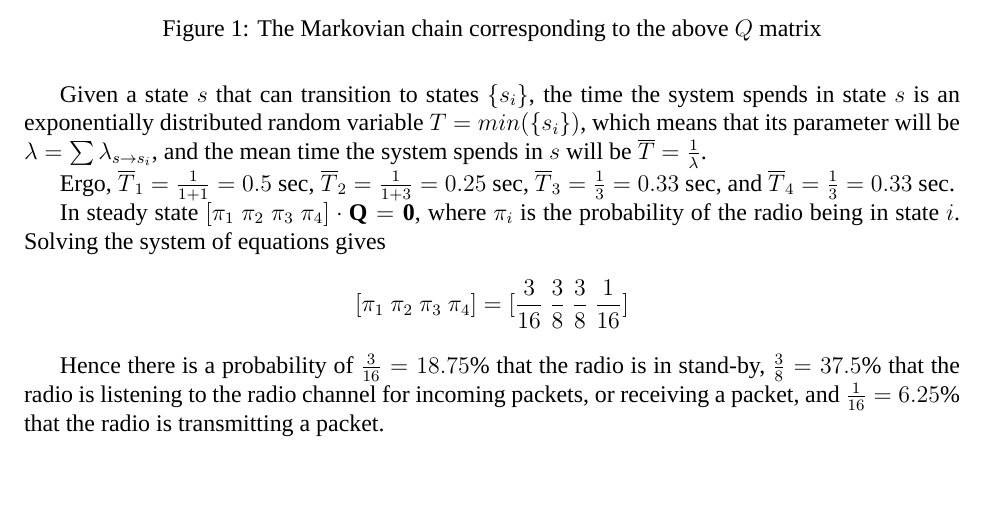
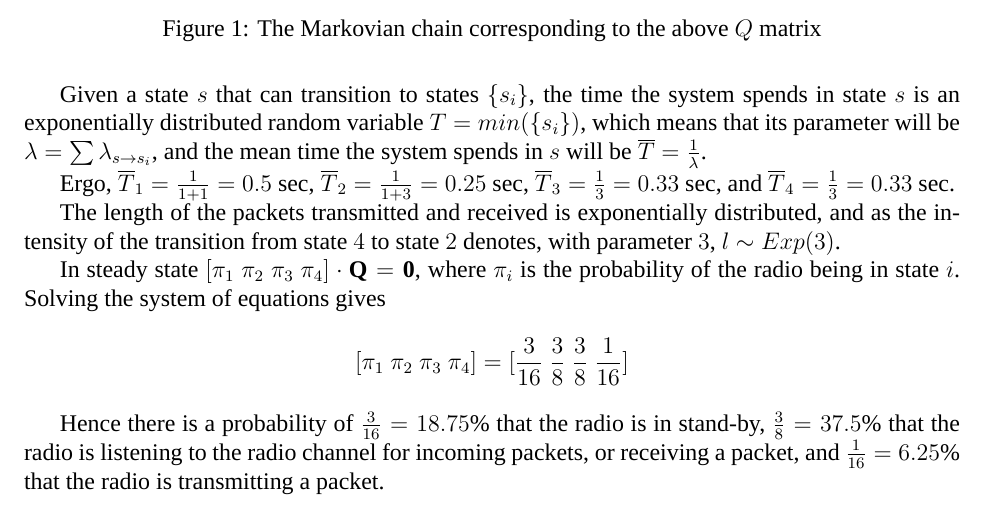
Before and after one commit to KTH-assignments/VT16_P3-EP2200-HW2, a LaTeX document (00.main.tex, which reads sections/2.tex): part of page 2 of 8, cut so that both start at the same text, the shorter picture padded with empty space. Compiled offline with XeLaTeX; a missing font is replaced by an installed copy or a similar font.

Commit message:
Adds part in solution of Problem 2
	modified:   sections/2.tex

```diff
--- a/sections/2.tex
+++ b/sections/2.tex
@@ -31,6 +31,10 @@ $\overline{T}_2 = \frac{1}{1+3} = 0.25$ sec,
 $\overline{T}_3 = \frac{1}{3} = 0.33$ sec, and
 $\overline{T}_4 = \frac{1}{3} = 0.33$ sec.
 
+The length of the packets transmitted and received is exponentially
+distributed, and as the intensity of the transition from state $4$ to state $2$
+denotes, with parameter $3$, $l \sim Exp(3)$.
+
 
 In steady state $[\pi_1\ \pi_2\ \pi_3\ \pi_4] \cdot \mathbf{Q} = \mathbf{0}$,
 where $\pi_i$ is the probability of the radio being in state $i$. Solving the
```
Also changed, not shown: 00.main.pdf.
